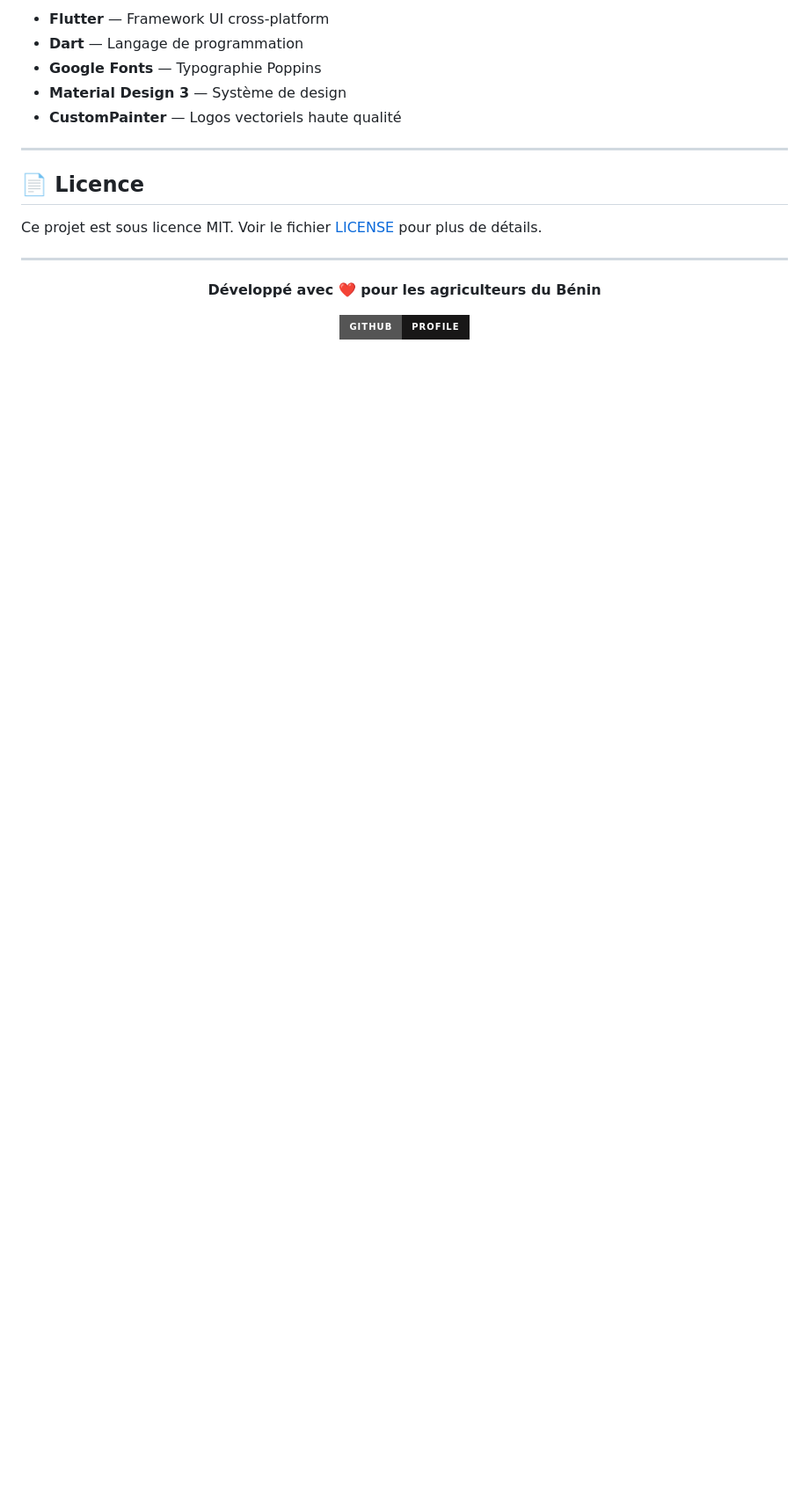
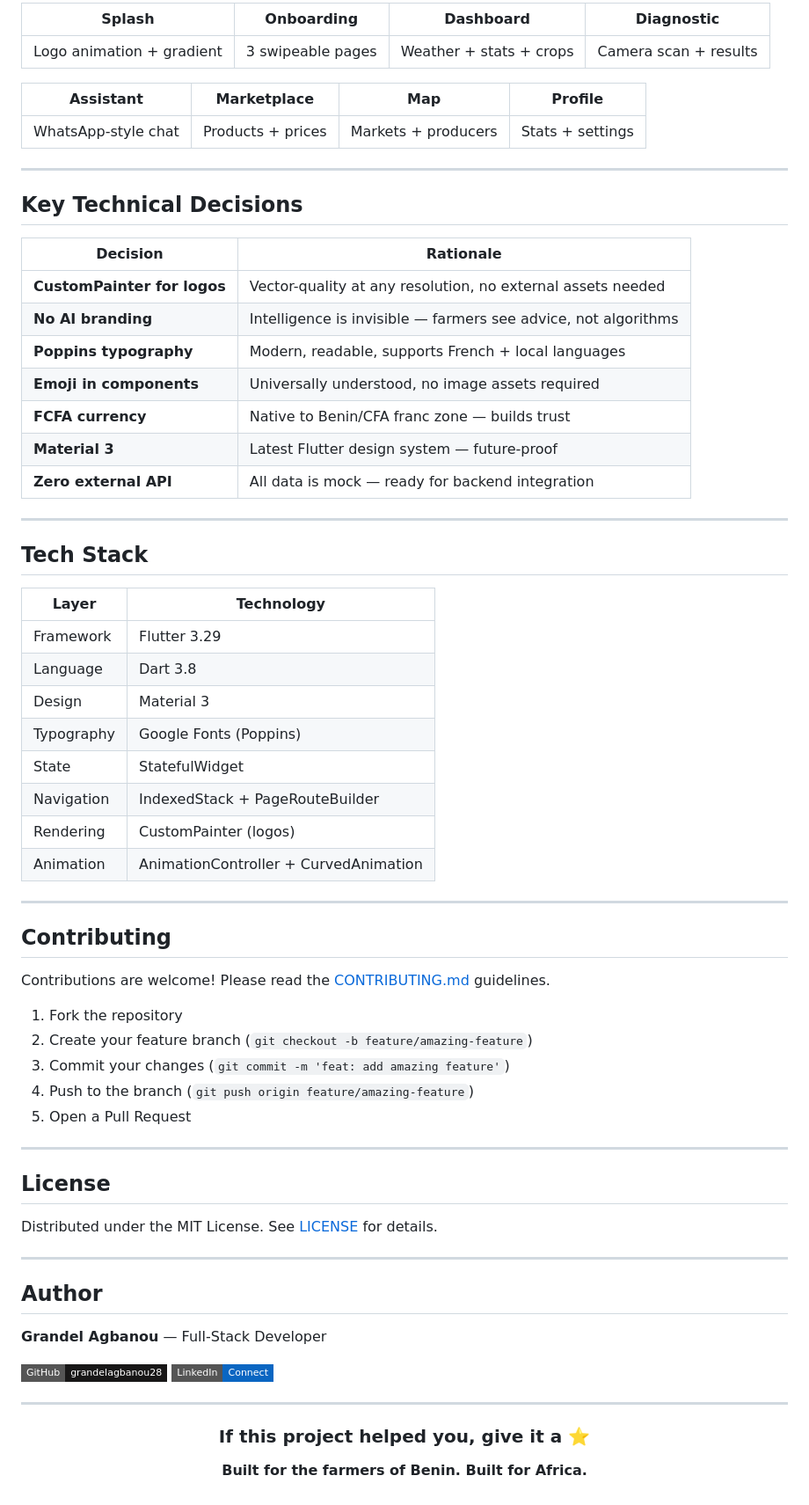
Before and after one commit to grandelagbanou28-gif/AgriBen-AI, a Markdown page: README.md, the part around one of its changes. Shown at 88% size. GitHub-like rendering; badges without logos; blank space fills up the shorter version.

Commit message:
docs: premium README with badges, architecture, tech decisions, contributing guide

```diff
--- a/README.md
+++ b/README.md
@@ -207,22 +206,74 @@ flutter build ios --release
 
-- **Flutter** — Framework UI cross-platform
-- **Dart** — Langage de programmation
-- **Google Fonts** — Typographie Poppins
-- **Material Design 3** — Système de design
-- **CustomPainter** — Logos vectoriels haute qualité
+| Splash | Onboarding | Dashboard | Diagnostic |
+|:---:|:---:|:---:|:---:|
+| Logo animation + gradient | 3 swipeable pages | Weather + stats + crops | Camera scan + results |
+
+| Assistant | Marketplace | Map | Profile |
+|:---:|:---:|:---:|:---:|
+| WhatsApp-style chat | Products + prices | Markets + producers | Stats + settings |
 
 ---
 
-## 📄 Licence
+## Key Technical Decisions
 
-Ce projet est sous licence MIT. Voir le fichier [LICENSE](LICENSE) pour plus de détails.
+| Decision | Rationale |
+|----------|-----------|
+| **CustomPainter for logos** | Vector-quality at any resolution, no external assets needed |
+| **No AI branding** | Intelligence is invisible — farmers see advice, not algorithms |
+| **Poppins typography** | Modern, readable, supports French + local languages |
+| **Emoji in components** | Universally understood, no image assets required |
+| **FCFA currency** | Native to Benin/CFA franc zone — builds trust |
+| **Material 3** | Latest Flutter design system — future-proof |
+| **Zero external API** | All data is mock — ready for backend integration |
+
+---
+
+## Tech Stack
+
+| Layer | Technology |
+|-------|-----------|
+| Framework | Flutter 3.29 |
+| Language | Dart 3.8 |
+| Design | Material 3 |
+| Typography | Google Fonts (Poppins) |
+| State | StatefulWidget |
+| Navigation | IndexedStack + PageRouteBuilder |
+| Rendering | CustomPainter (logos) |
+| Animation | AnimationController + CurvedAnimation |
+
+---
+
+## Contributing
+
+Contributions are welcome! Please read the [CONTRIBUTING.md](CONTRIBUTING.md) guidelines.
+
+1. Fork the repository
+2. Create your feature branch (`git checkout -b feature/amazing-feature`)
+3. Commit your changes (`git commit -m 'feat: add amazing feature'`)
+4. Push to the branch (`git push origin feature/amazing-feature`)
+5. Open a Pull Request
+
+---
+
+## License
+
+Distributed under the MIT License. See [LICENSE](LICENSE) for details.
+
+---
+
+## Author
+
+**Grandel Agbanou** — Full-Stack Developer
+
+[![GitHub](https://img.shields.io/badge/GitHub-grandelagbanou28-181717?style=flat-square&logo=github)](https://github.com/grandelagbanou28-gif)
+[![LinkedIn](https://img.shields.io/badge/LinkedIn-Connect-0A66C2?style=flat-square&logo=linkedin)](https://linkedin.com)
 
 ---
 
 <div align="center">
 
-**Développé avec ❤️ pour les agriculteurs du Bénin**
+### If this project helped you, give it a ⭐
 
-[![GitHub](https://img.shields.io/badge/GitHub-Profile-181717?style=for-the-badge&logo=github&logoColor=white)](https://github.com/grandelagbanou28-gif)
+**Built for the farmers of Benin. Built for Africa.**
 
 </div>
```
Also changed, not shown: other parts of README.md (+125 -126 lines).
